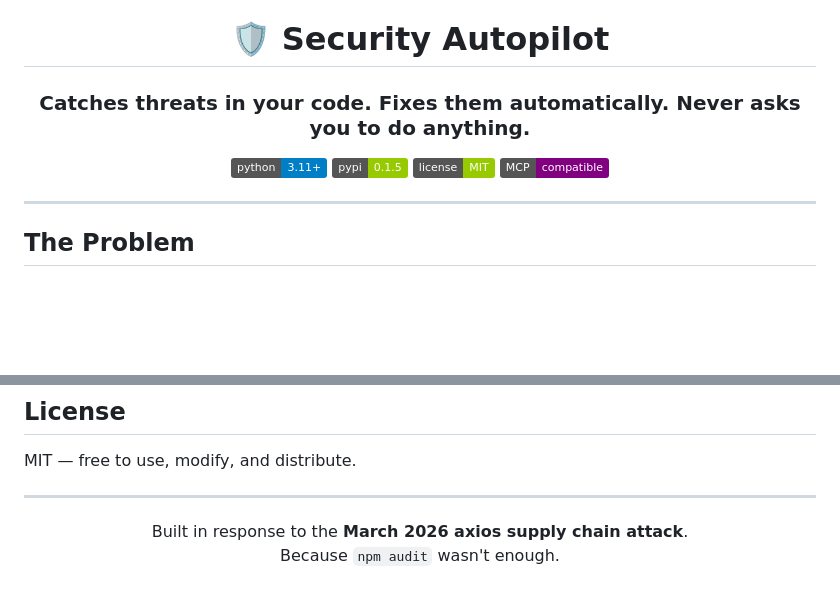
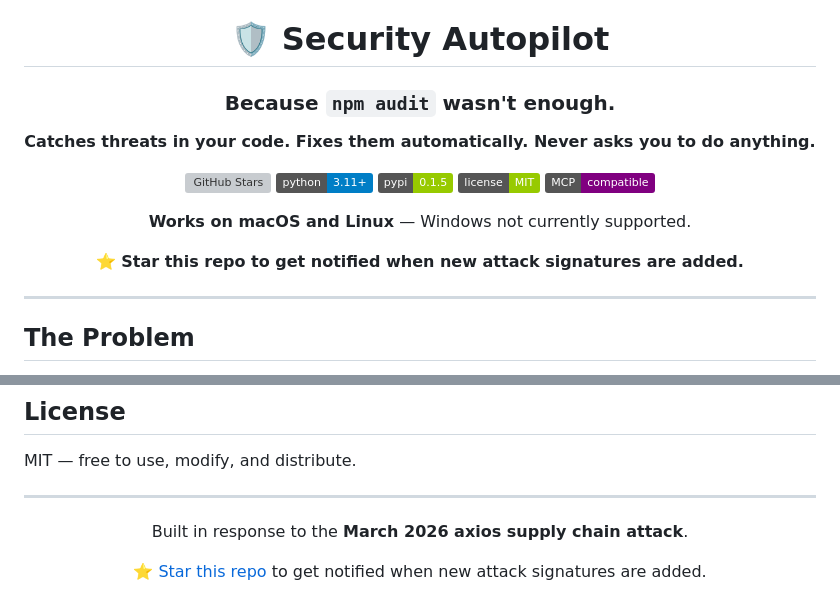
Before and after one commit to autosecurity-dev/security-autopilot, a Markdown page: README.md, 2 parts joined by grey strips. GitHub-like rendering; badges without logos; blank space fills up the shorter version; grey boxes are pictures that could not be loaded.

```diff
--- a/README.md
+++ b/README.md
@@ -2,12 +2,19 @@
 
 # 🛡️ Security Autopilot
 
-### Catches threats in your code. Fixes them automatically. Never asks you to do anything.
+### Because `npm audit` wasn't enough.
 
+**Catches threats in your code. Fixes them automatically. Never asks you to do anything.**
+
+[![GitHub Stars](https://img.shields.io/github/stars/autosecurity-dev/security-autopilot?style=social)](https://github.com/autosecurity-dev/security-autopilot)
 [![Python](https://img.shields.io/badge/python-3.11%2B-blue)](pyproject.toml)
 [![PyPI](https://img.shields.io/badge/pypi-0.1.5-green)](https://pypi.org/project/security-autopilot/)
 [![License](https://img.shields.io/badge/license-MIT-green)](LICENSE)
 [![MCP](https://img.shields.io/badge/MCP-compatible-purple)](https://modelcontextprotocol.io)
+
+**Works on macOS and Linux** — Windows not currently supported.
+
+⭐ **Star this repo to get notified when new attack signatures are added.**
 
 </div>
 
@@ -191,6 +199,7 @@ MIT — free to use, modify, and distribute.
 <div align="center">
 
 Built in response to the **March 2026 axios supply chain attack**.
-Because `npm audit` wasn't enough.
+
+⭐ [Star this repo](https://github.com/autosecurity-dev/security-autopilot) to get notified when new attack signatures are added.
 
 </div>
```
Also changed, not shown: other parts of README.md (+20 -19 lines).
